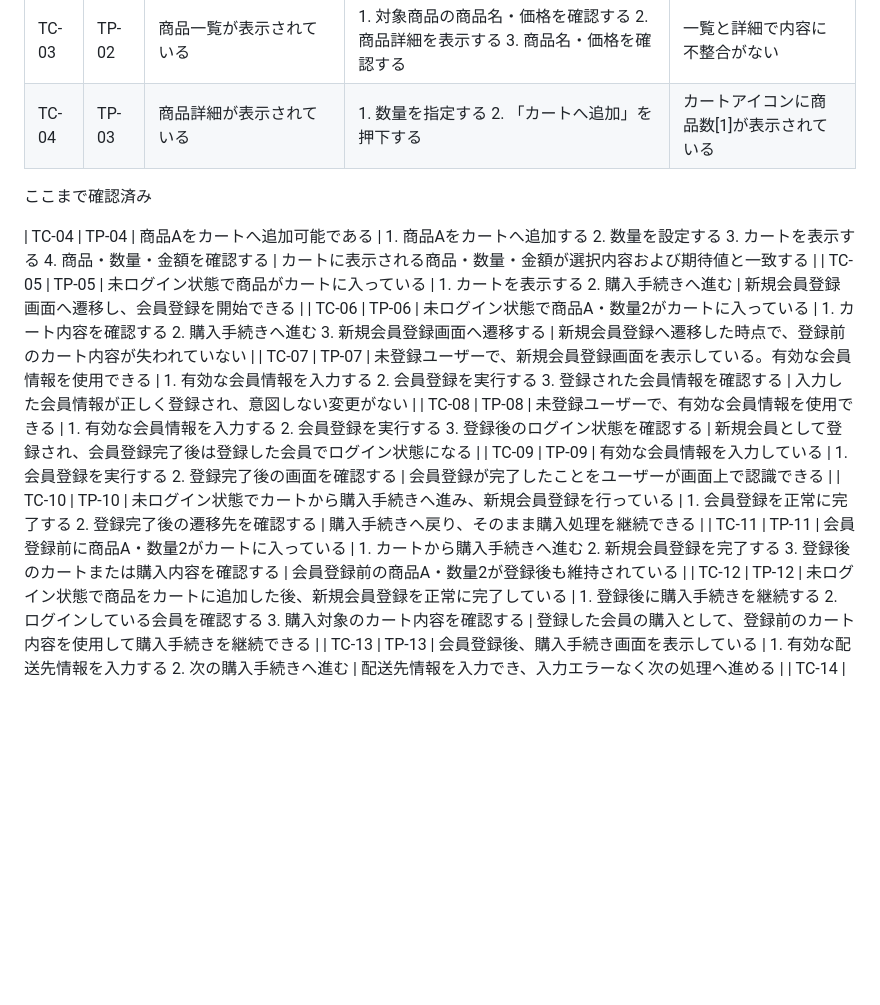
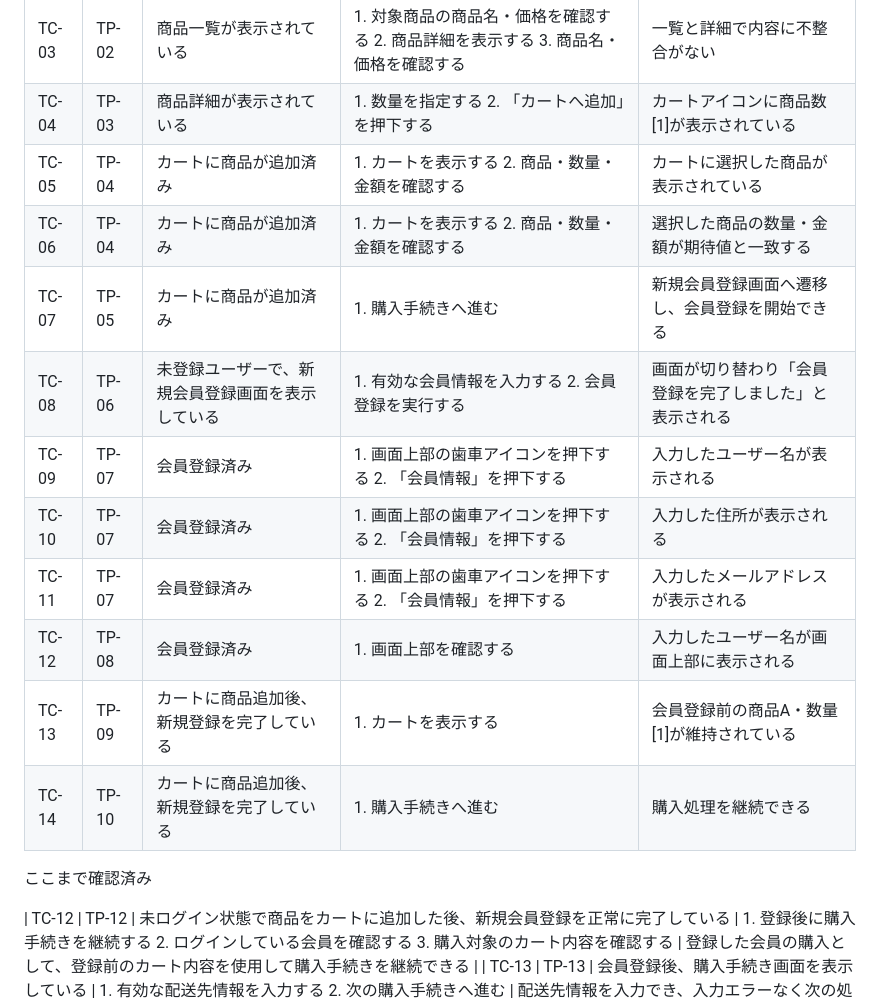
Before and after one commit to m5320023m-max/QA-EC-Portfolio, a Markdown page: 04_テスト分析・設計/テストケース.md, the part around the change. GitHub-like rendering; blank space fills up the shorter version.

```diff
--- a/04_テスト分析・設計/テストケース.md
+++ b/04_テスト分析・設計/テストケース.md
@@ -8,16 +8,18 @@
 | TC-02 | TP-02 | 商品一覧が表示されている | 1. 対象商品の商品名・価格を確認する | 商品名・価格が期待値と一致する |
 | TC-03 | TP-02 | 商品一覧が表示されている | 1. 対象商品の商品名・価格を確認する 2. 商品詳細を表示する 3. 商品名・価格を確認する | 一覧と詳細で内容に不整合がない |
 | TC-04 | TP-03 | 商品詳細が表示されている | 1. 数量を指定する 2. 「カートへ追加」を押下する | カートアイコンに商品数[1]が表示されている |
+| TC-05 | TP-04 | カートに商品が追加済み | 1. カートを表示する 2. 商品・数量・金額を確認する | カートに選択した商品が表示されている |
+| TC-06 | TP-04 | カートに商品が追加済み | 1. カートを表示する 2. 商品・数量・金額を確認する | 選択した商品の数量・金額が期待値と一致する |
+| TC-07 | TP-05 | カートに商品が追加済み | 1. 購入手続きへ進む | 新規会員登録画面へ遷移し、会員登録を開始できる |
+| TC-08 | TP-06 | 未登録ユーザーで、新規会員登録画面を表示している | 1. 有効な会員情報を入力する 2. 会員登録を実行する | 画面が切り替わり「会員登録を完了しました」と表示される |
+| TC-09 | TP-07 | 会員登録済み | 1. 画面上部の歯車アイコンを押下する 2. 「会員情報」を押下する | 入力したユーザー名が表示される |
+| TC-10 | TP-07 | 会員登録済み | 1. 画面上部の歯車アイコンを押下する 2. 「会員情報」を押下する | 入力した住所が表示される |
+| TC-11 | TP-07 | 会員登録済み | 1. 画面上部の歯車アイコンを押下する 2. 「会員情報」を押下する | 入力したメールアドレスが表示される |
+| TC-12 | TP-08 | 会員登録済み | 1. 画面上部を確認する | 入力したユーザー名が画面上部に表示される |
+| TC-13 | TP-09 | カートに商品追加後、新規登録を完了している | 1. カートを表示する | 会員登録前の商品A・数量[1]が維持されている |
+| TC-14 | TP-10 | カートに商品追加後、新規登録を完了している | 1. 購入手続きへ進む | 購入処理を継続できる |
 ここまで確認済み
 
-| TC-04 | TP-04 | 商品Aをカートへ追加可能である | 1. 商品Aをカートへ追加する 2. 数量を設定する 3. カートを表示する 4. 商品・数量・金額を確認する | カートに表示される商品・数量・金額が選択内容および期待値と一致する |
-| TC-05 | TP-05 | 未ログイン状態で商品がカートに入っている | 1. カートを表示する 2. 購入手続きへ進む | 新規会員登録画面へ遷移し、会員登録を開始できる |
-| TC-06 | TP-06 | 未ログイン状態で商品A・数量2がカートに入っている | 1. カート内容を確認する 2. 購入手続きへ進む 3. 新規会員登録画面へ遷移する | 新規会員登録へ遷移した時点で、登録前のカート内容が失われていない |
-| TC-07 | TP-07 | 未登録ユーザーで、新規会員登録画面を表示している。有効な会員情報を使用できる | 1. 有効な会員情報を入力する 2. 会員登録を実行する 3. 登録された会員情報を確認する | 入力した会員情報が正しく登録され、意図しない変更がない |
-| TC-08 | TP-08 | 未登録ユーザーで、有効な会員情報を使用できる | 1. 有効な会員情報を入力する 2. 会員登録を実行する 3. 登録後のログイン状態を確認する | 新規会員として登録され、会員登録完了後は登録した会員でログイン状態になる |
-| TC-09 | TP-09 | 有効な会員情報を入力している | 1. 会員登録を実行する 2. 登録完了後の画面を確認する | 会員登録が完了したことをユーザーが画面上で認識できる |
-| TC-10 | TP-10 | 未ログイン状態でカートから購入手続きへ進み、新規会員登録を行っている | 1. 会員登録を正常に完了する 2. 登録完了後の遷移先を確認する | 購入手続きへ戻り、そのまま購入処理を継続できる |
-| TC-11 | TP-11 | 会員登録前に商品A・数量2がカートに入っている | 1. カートから購入手続きへ進む 2. 新規会員登録を完了する 3. 登録後のカートまたは購入内容を確認する | 会員登録前の商品A・数量2が登録後も維持されている |
 | TC-12 | TP-12 | 未ログイン状態で商品をカートに追加した後、新規会員登録を正常に完了している | 1. 登録後に購入手続きを継続する 2. ログインしている会員を確認する 3. 購入対象のカート内容を確認する | 登録した会員の購入として、登録前のカート内容を使用して購入手続きを継続できる |
 | TC-13 | TP-13 | 会員登録後、購入手続き画面を表示している | 1. 有効な配送先情報を入力する 2. 次の購入手続きへ進む | 配送先情報を入力でき、入力エラーなく次の処理へ進める |
 | TC-14 | TP-14 | 有効な配送先情報を入力済みである | 1. 配送先情報を入力する 2. 注文内容確認画面まで進む 3. 配送先を確認する | 注文情報に表示される配送先が入力した内容と一致する |
```
